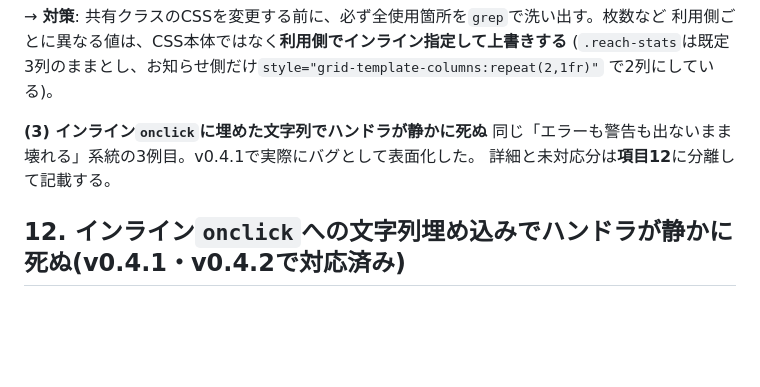
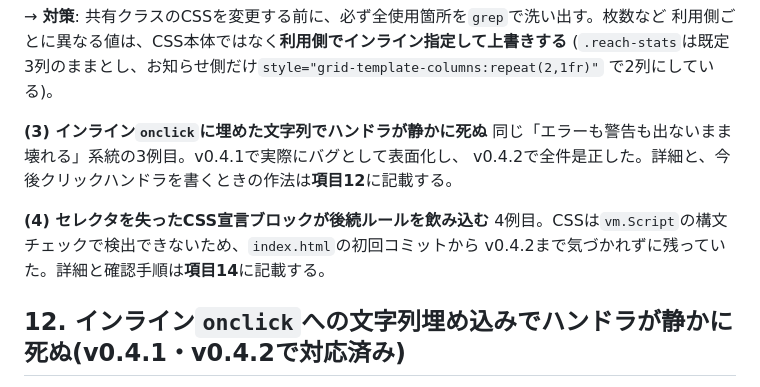
Before and after one commit to hanyama54321-cyber/matomete-app, a Markdown page: TECH_DEBT.md, the part around the change. Drawn GitHub-style; blank space fills up the shorter version.

```diff
--- a/TECH_DEBT.md
+++ b/TECH_DEBT.md
@@ -140,8 +140,12 @@ v0.3.1で、周知の統計カードが3枚→2枚になったのに合わせて
 で2列にしている)。
 
 **(3) インライン`onclick`に埋めた文字列でハンドラが静かに死ぬ**
-同じ「エラーも警告も出ないまま壊れる」系統の3例目。v0.4.1で実際にバグとして表面化した。
-詳細と未対応分は**項目12**に分離して記載する。
+同じ「エラーも警告も出ないまま壊れる」系統の3例目。v0.4.1で実際にバグとして表面化し、
+v0.4.2で全件是正した。詳細と、今後クリックハンドラを書くときの作法は**項目12**に記載する。
+
+**(4) セレクタを失ったCSS宣言ブロックが後続ルールを飲み込む**
+4例目。CSSは`vm.Script`の構文チェックで検出できないため、`index.html`の初回コミットから
+v0.4.2まで気づかれずに残っていた。詳細と確認手順は**項目14**に記載する。
 
 ## 12. インライン`onclick`への文字列埋め込みでハンドラが静かに死ぬ(v0.4.1・v0.4.2で対応済み)
 
```
Also changed, not shown: HANDOFF.md (+32 -59 lines).
